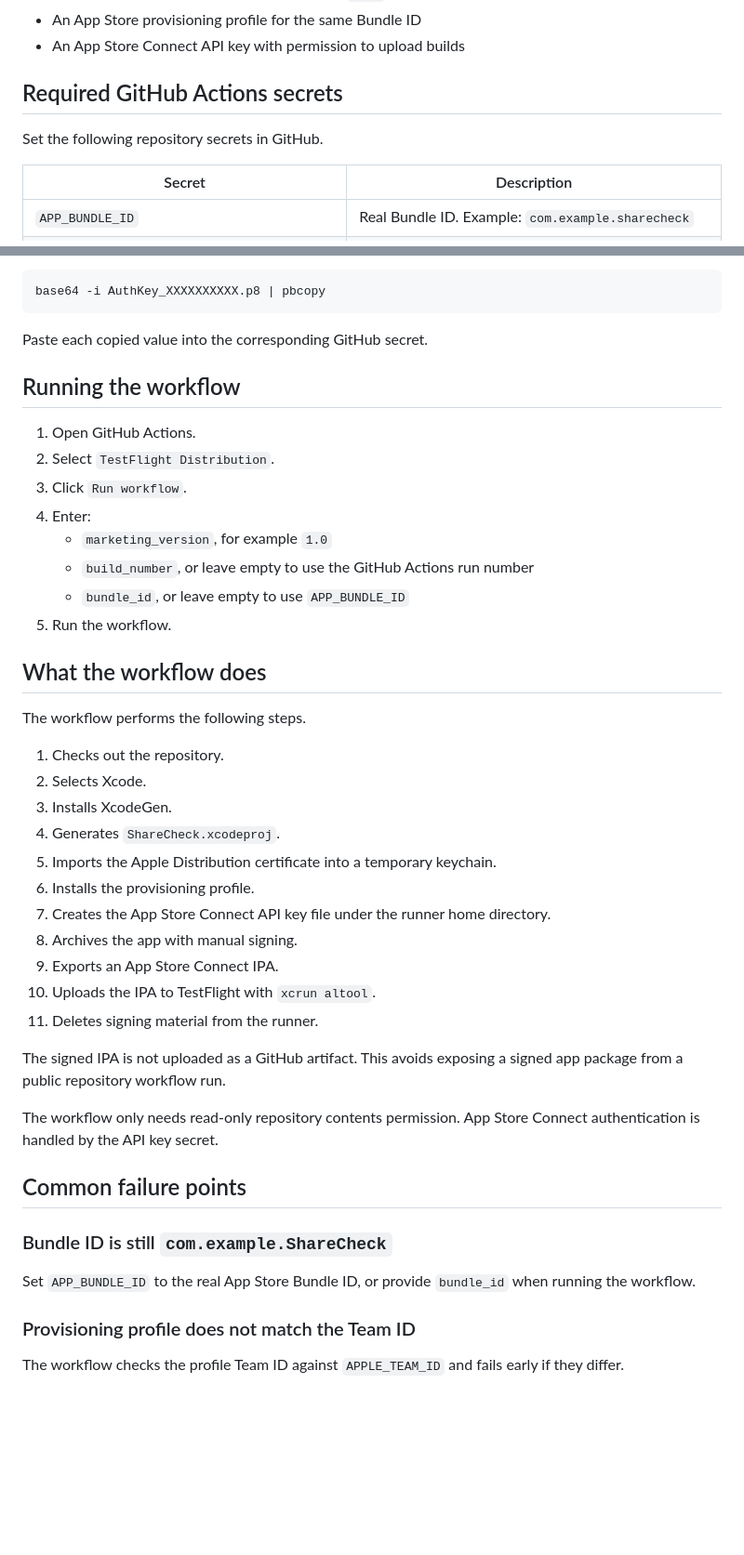
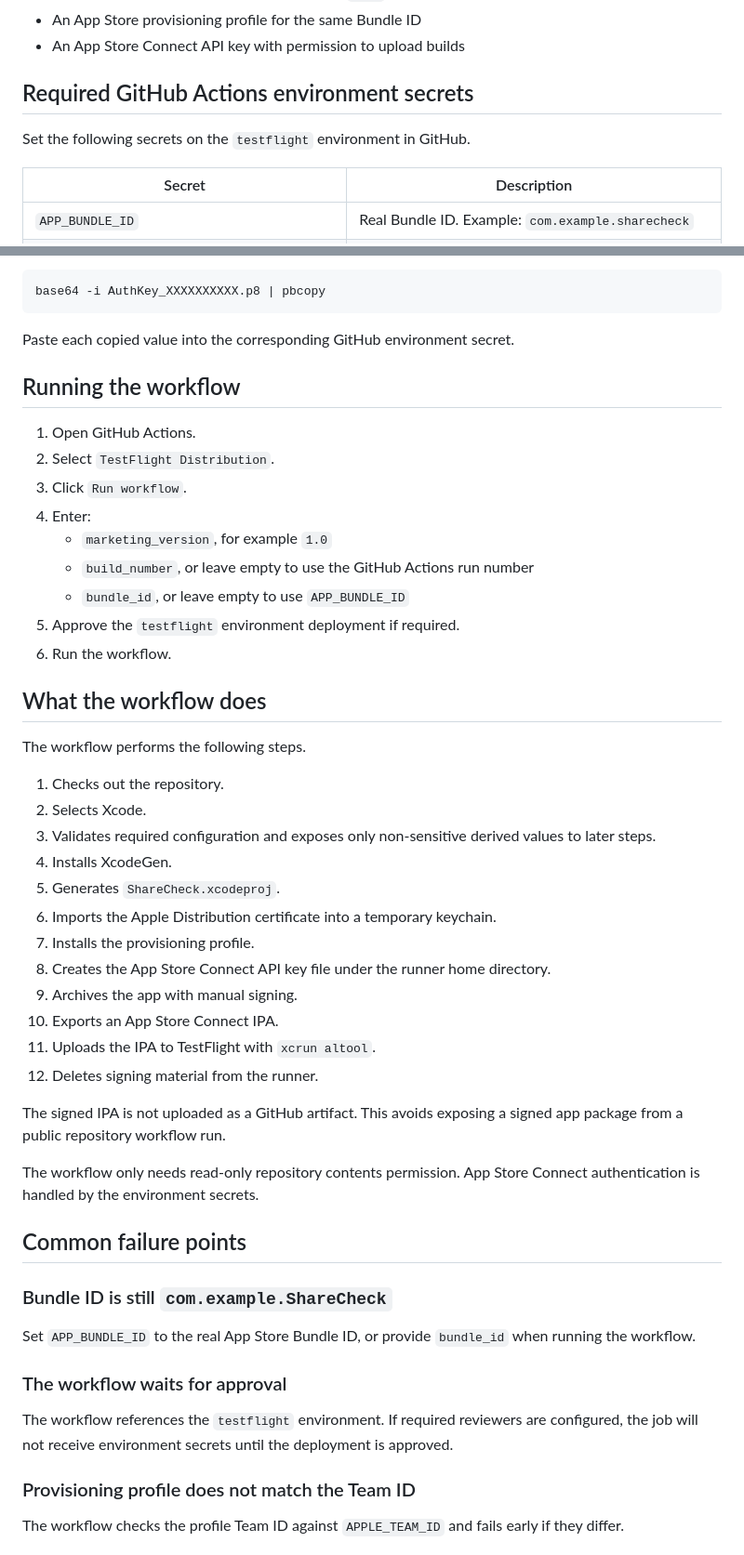
Before and after one commit to ishiishikou/ShareCheck, a Markdown page: docs/testflight-github-actions.md, 2 parts joined by grey strips. Shown at 93% size. Rendered like a GitHub page; blank space fills up the shorter version.

Commit message:
Document TestFlight environment secret protections

````diff
--- a/docs/testflight-github-actions.md
+++ b/docs/testflight-github-actions.md
@@ -20,9 +35,9 @@ Before running the workflow, prepare the following in Apple Developer and App St
 - An App Store provisioning profile for the same Bundle ID
 - An App Store Connect API key with permission to upload builds
 
-## Required GitHub Actions secrets
+## Required GitHub Actions environment secrets
 
-Set the following repository secrets in GitHub.
+Set the following secrets on the `testflight` environment in GitHub.
 
 | Secret | Description |
 | --- | --- |
@@ -55,7 +70,7 @@ Encode the App Store Connect API private key:
 base64 -i AuthKey_XXXXXXXXXX.p8 | pbcopy
 ```
 
-Paste each copied value into the corresponding GitHub secret.
+Paste each copied value into the corresponding GitHub environment secret.
 
 ## Running the workflow
 
@@ -66,7 +81,8 @@ Paste each copied value into the corresponding GitHub secret.
    - `marketing_version`, for example `1.0`
    - `build_number`, or leave empty to use the GitHub Actions run number
    - `bundle_id`, or leave empty to use `APP_BUNDLE_ID`
-5. Run the workflow.
+5. Approve the `testflight` environment deployment if required.
+6. Run the workflow.
 
 ## What the workflow does
 
@@ -74,25 +90,30 @@ The workflow performs the following steps.
 
 1. Checks out the repository.
 2. Selects Xcode.
-3. Installs XcodeGen.
-4. Generates `ShareCheck.xcodeproj`.
-5. Imports the Apple Distribution certificate into a temporary keychain.
-6. Installs the provisioning profile.
-7. Creates the App Store Connect API key file under the runner home directory.
-8. Archives the app with manual signing.
-9. Exports an App Store Connect IPA.
-10. Uploads the IPA to TestFlight with `xcrun altool`.
-11. Deletes signing material from the runner.
+3. Validates required configuration and exposes only non-sensitive derived values to later steps.
+4. Installs XcodeGen.
+5. Generates `ShareCheck.xcodeproj`.
+6. Imports the Apple Distribution certificate into a temporary keychain.
+7. Installs the provisioning profile.
+8. Creates the App Store Connect API key file under the runner home directory.
+9. Archives the app with manual signing.
+10. Exports an App Store Connect IPA.
+11. Uploads the IPA to TestFlight with `xcrun altool`.
+12. Deletes signing material from the runner.
 
 The signed IPA is not uploaded as a GitHub artifact. This avoids exposing a signed app package from a public repository workflow run.
 
-The workflow only needs read-only repository contents permission. App Store Connect authentication is handled by the API key secret.
+The workflow only needs read-only repository contents permission. App Store Connect authentication is handled by the environment secrets.
 
 ## Common failure points
 
 ### Bundle ID is still `com.example.ShareCheck`
 
 Set `APP_BUNDLE_ID` to the real App Store Bundle ID, or provide `bundle_id` when running the workflow.
+
+### The workflow waits for approval
+
+The workflow references the `testflight` environment. If required reviewers are configured, the job will not receive environment secrets until the deployment is approved.
 
 ### Provisioning profile does not match the Team ID
 
````
Also changed, not shown: other parts of docs/testflight-github-actions.md (+17 -1 lines).
